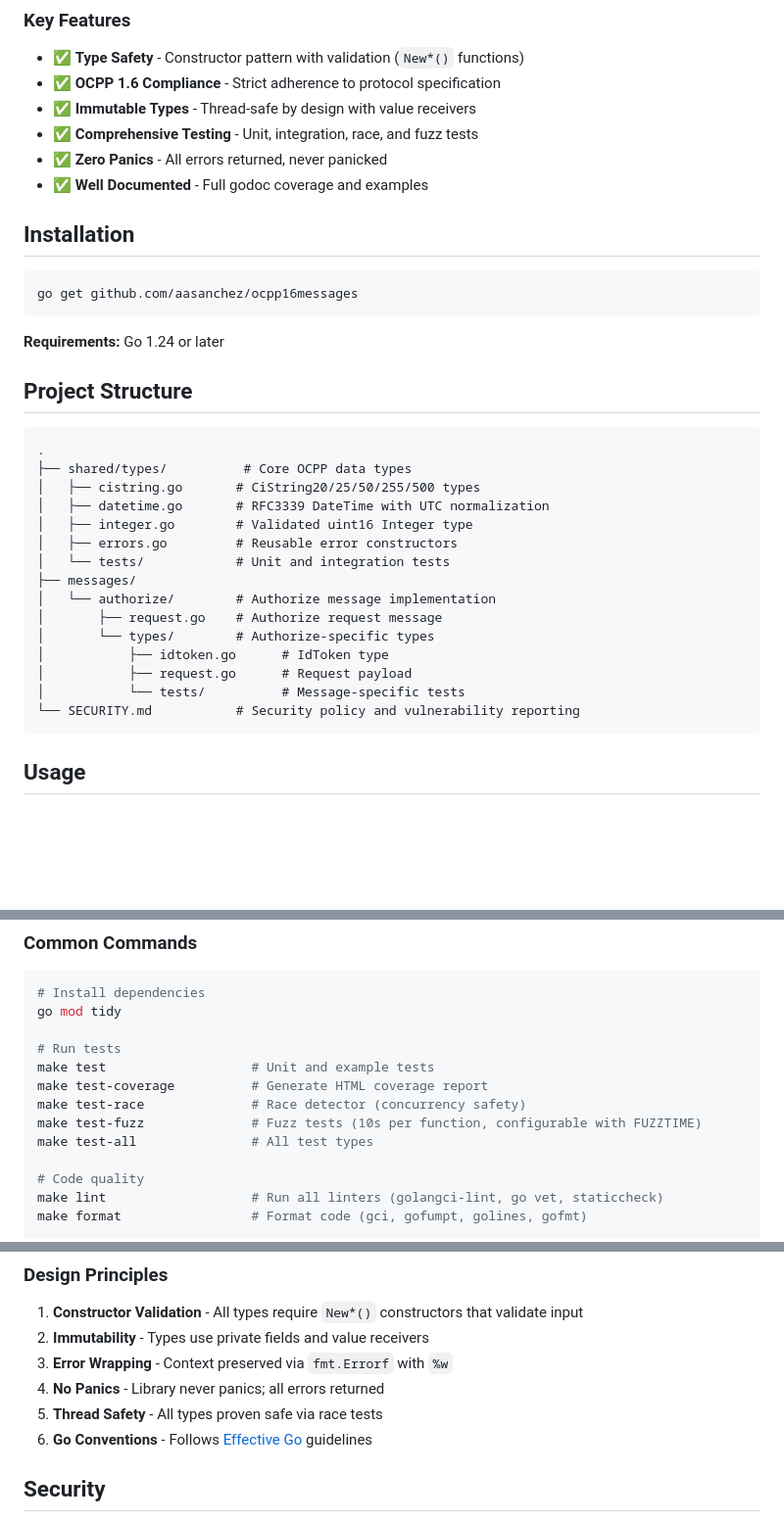
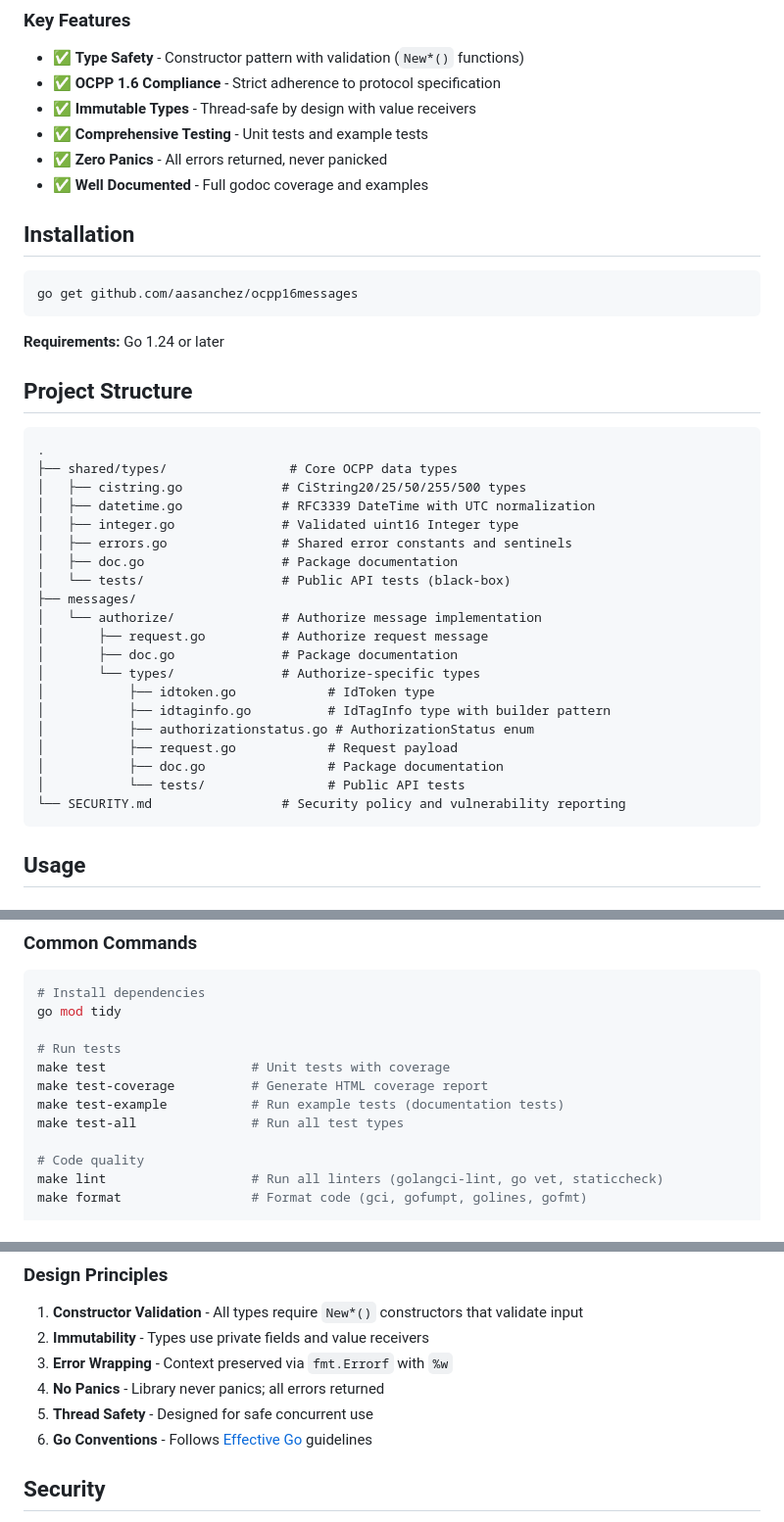
Before and after one commit to aasanchez/ocpp16messages, a Markdown page: README.md, 3 parts joined by grey strips. Shown at 98% size. Drawn GitHub-style; blank space fills up the shorter version.

Commit message:
docs(readme): update to reflect actual project structure and commands
- Remove non-existent make targets (test-race, test-fuzz)
- Add test-example to documented commands
- Update project structure with missing files (idtaginfo.go,
  authorizationstatus.go, doc.go files)
- Correct testing description to match available test types
- Update thread safety description to reflect current state

````diff
--- a/README.md
+++ b/README.md
@@ -17,7 +17,7 @@ This library implements OCPP (Open Charge Point Protocol) 1.6 message types with
 - ✅ **Type Safety** - Constructor pattern with validation (`New*()` functions)
 - ✅ **OCPP 1.6 Compliance** - Strict adherence to protocol specification
 - ✅ **Immutable Types** - Thread-safe by design with value receivers
-- ✅ **Comprehensive Testing** - Unit, integration, race, and fuzz tests
+- ✅ **Comprehensive Testing** - Unit tests and example tests
 - ✅ **Zero Panics** - All errors returned, never panicked
 - ✅ **Well Documented** - Full godoc coverage and examples
 
@@ -33,20 +33,25 @@ go get github.com/aasanchez/ocpp16messages
 
 ```text
 .
-├── shared/types/          # Core OCPP data types
-│   ├── cistring.go       # CiString20/25/50/255/500 types
-│   ├── datetime.go       # RFC3339 DateTime with UTC normalization
-│   ├── integer.go        # Validated uint16 Integer type
-│   ├── errors.go         # Reusable error constructors
-│   └── tests/            # Unit and integration tests
+├── shared/types/                # Core OCPP data types
+│   ├── cistring.go             # CiString20/25/50/255/500 types
+│   ├── datetime.go             # RFC3339 DateTime with UTC normalization
+│   ├── integer.go              # Validated uint16 Integer type
+│   ├── errors.go               # Shared error constants and sentinels
+│   ├── doc.go                  # Package documentation
+│   └── tests/                  # Public API tests (black-box)
 ├── messages/
-│   └── authorize/        # Authorize message implementation
-│       ├── request.go    # Authorize request message
-│       └── types/        # Authorize-specific types
-│           ├── idtoken.go      # IdToken type
-│           ├── request.go      # Request payload
-│           └── tests/          # Message-specific tests
-└── SECURITY.md           # Security policy and vulnerability reporting
+│   └── authorize/              # Authorize message implementation
+│       ├── request.go          # Authorize request message
+│       ├── doc.go              # Package documentation
+│       └── types/              # Authorize-specific types
+│           ├── idtoken.go            # IdToken type
+│           ├── idtaginfo.go          # IdTagInfo type with builder pattern
+│           ├── authorizationstatus.go # AuthorizationStatus enum
+│           ├── request.go            # Request payload
+│           ├── doc.go                # Package documentation
+│           └── tests/                # Public API tests
+└── SECURITY.md                 # Security policy and vulnerability reporting
 ```
 
 ## Usage
@@ -118,11 +123,10 @@ if err != nil {
 go mod tidy
 
 # Run tests
-make test                   # Unit and example tests
+make test                   # Unit tests with coverage
 make test-coverage          # Generate HTML coverage report
-make test-race              # Race detector (concurrency safety)
-make test-fuzz              # Fuzz tests (10s per function, configurable with FUZZTIME)
-make test-all               # All test types
+make test-example           # Run example tests (documentation tests)
+make test-all               # Run all test types
 
 # Code quality
 make lint                   # Run all linters (golangci-lint, go vet, staticcheck)
@@ -165,7 +169,7 @@ Reports are generated in the `reports/` directory:
 2. **Immutability** - Types use private fields and value receivers
 3. **Error Wrapping** - Context preserved via `fmt.Errorf` with `%w`
 4. **No Panics** - Library never panics; all errors returned
-5. **Thread Safety** - All types proven safe via race tests
+5. **Thread Safety** - Designed for safe concurrent use
 6. **Go Conventions** - Follows [Effective Go](https://go.dev/doc/effective_go)
    guidelines
 
````
